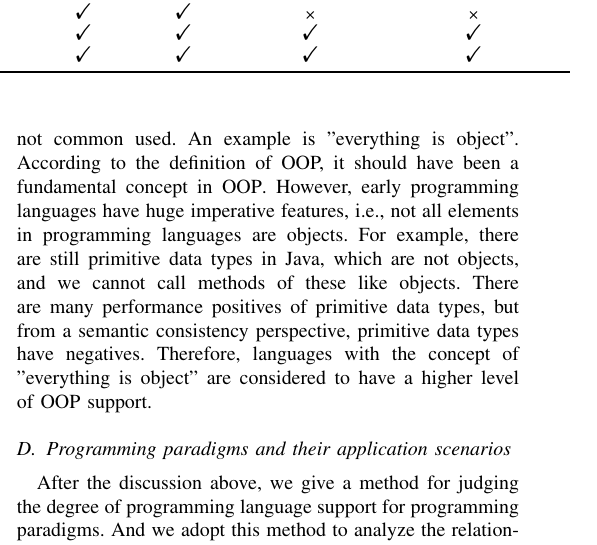
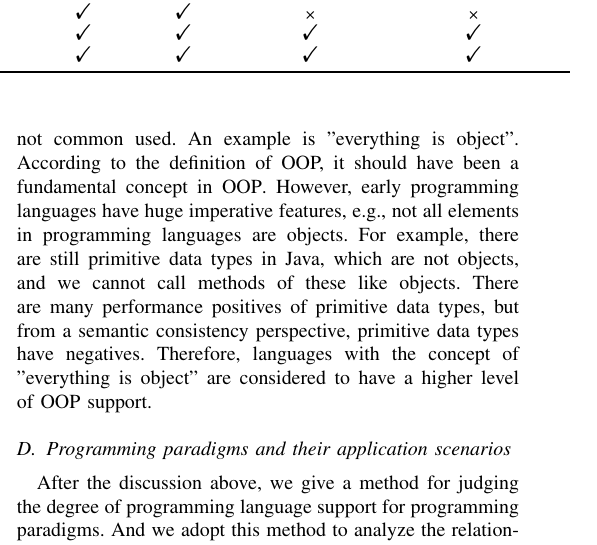
Before and after one commit to dawnop/iccs-latex, a LaTeX paper (main.tex, which reads content/chap3-paradigm.tex): part of one column of page 4 of 11, cut so that both start at the same text. Compiled offline with pdfLaTeX; a missing font is replaced by an installed copy or a similar font; a LaTeX package or settings file that is missing is left out.

Commit message:
simple update after discuss: i.e.

```diff
--- a/content/chap3-paradigm.tex
+++ b/content/chap3-paradigm.tex
@@ -179,7 +179,7 @@ To more accurately distinguish the degree of OOP concept support for each MPL,
 we introduce some concepts that are not common used.
 An example is "everything is object".
 According to the definition of OOP, it should have been a fundamental concept in OOP\@.
-However, early programming languages have huge imperative features, i.e.,
+However, early programming languages have huge imperative features, e.g.,
 not all elements in programming languages are objects.
 For example, there are still primitive data types in Java, which are not objects,
 and we cannot call methods of these like objects.
```
